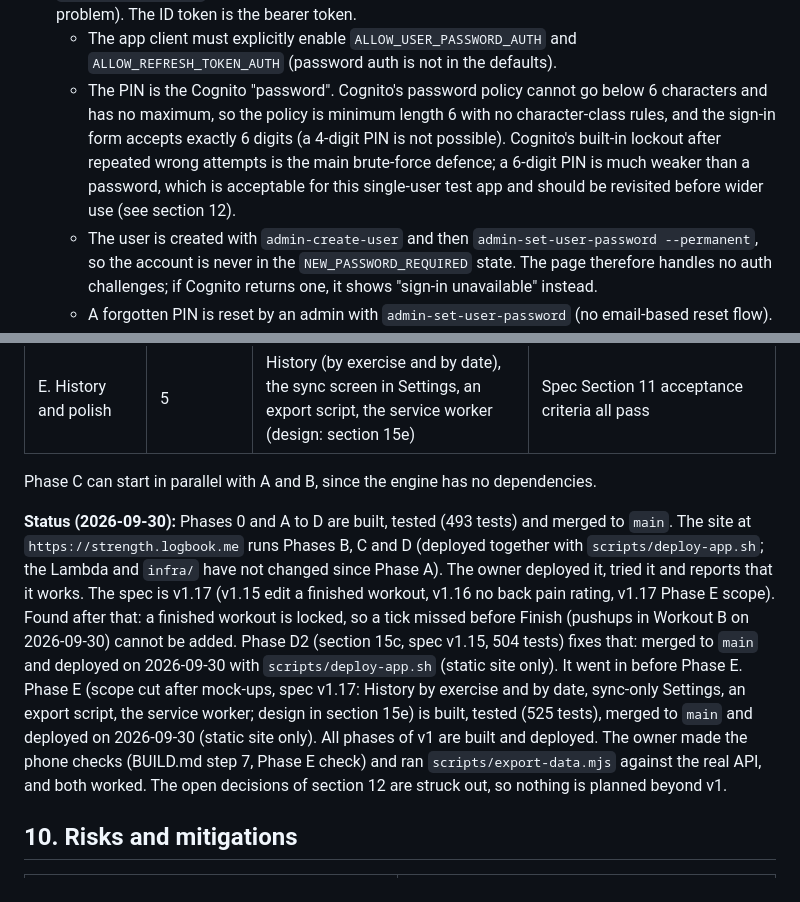
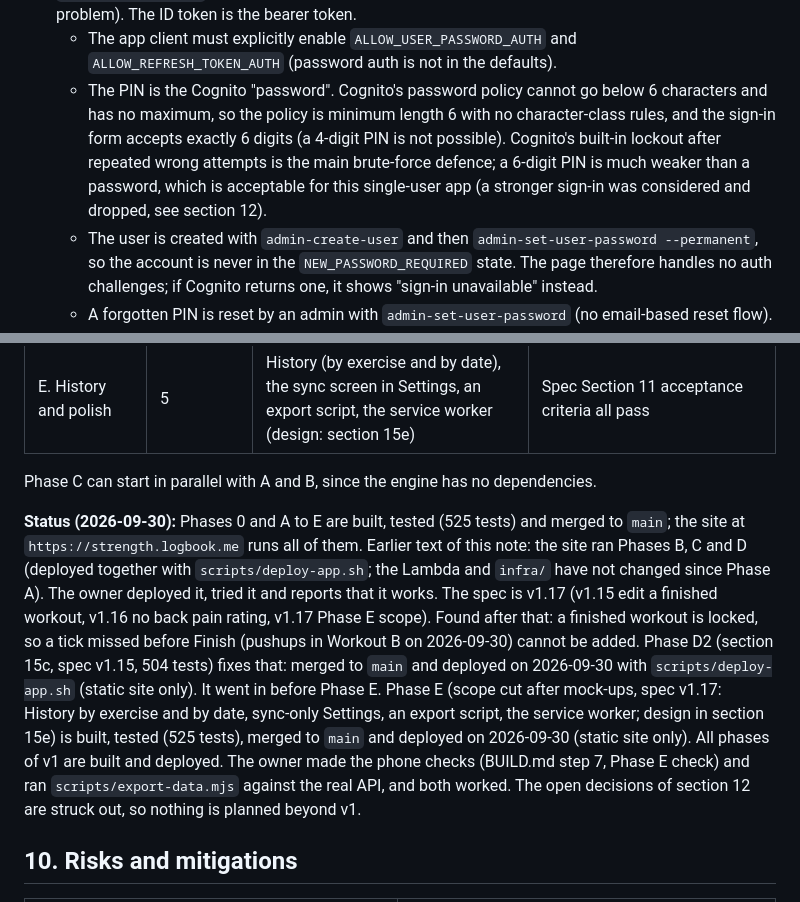
Before and after one commit to kathishah/strength, a Markdown page: DEPLOYMENT-PLAN.md, 2 parts joined by grey strips. GitHub-like rendering.

Commit message:
Docs: PIN note and status line match the dropped open decisions
Co-Authored-By: Claude Sonnet 5.5 <noreply@anthropic.com>

```diff
--- a/DEPLOYMENT-PLAN.md
+++ b/DEPLOYMENT-PLAN.md
@@ -27,7 +27,7 @@ v1 on S3 + CloudFront (app/); GitHub Pages keeps the frozen v0.2 viewer
   - v1 is served at **https://strength.logbook.me** (a CloudFront alias). DNS is at GoDaddy, so a CNAME points the name at the CloudFront domain (no Route 53), and the ACM certificate lives in `us-east-1`. The installed PWA, `localStorage` (refresh token) and IndexedDB are tied to the origin, so changing the domain later means reinstalling and signing in again.
 - **Auth:** Cognito **User Pool only** (no Identity Pool; the browser never holds AWS credentials). Self-signup disabled, one user who signs in with email and a **single permanent 6-digit PIN**, no MFA (for now). The page signs in with plain `fetch` to Cognito (`InitiateAuth` with `USER_PASSWORD_AUTH`, then `REFRESH_TOKEN_AUTH`), so there is no SDK and no redirect (avoids the iOS standalone-PWA redirect problem). The ID token is the bearer token.
   - The app client must explicitly enable `ALLOW_USER_PASSWORD_AUTH` and `ALLOW_REFRESH_TOKEN_AUTH` (password auth is not in the defaults).
-  - The PIN is the Cognito "password". Cognito's password policy cannot go below 6 characters and has no maximum, so the policy is minimum length 6 with no character-class rules, and the sign-in form accepts exactly 6 digits (a 4-digit PIN is not possible). Cognito's built-in lockout after repeated wrong attempts is the main brute-force defence; a 6-digit PIN is much weaker than a password, which is acceptable for this single-user test app and should be revisited before wider use (see section 12).
+  - The PIN is the Cognito "password". Cognito's password policy cannot go below 6 characters and has no maximum, so the policy is minimum length 6 with no character-class rules, and the sign-in form accepts exactly 6 digits (a 4-digit PIN is not possible). Cognito's built-in lockout after repeated wrong attempts is the main brute-force defence; a 6-digit PIN is much weaker than a password, which is acceptable for this single-user app (a stronger sign-in was considered and dropped, see section 12).
   - The user is created with `admin-create-user` and then `admin-set-user-password --permanent`, so the account is never in the `NEW_PASSWORD_REQUIRED` state. The page therefore handles no auth challenges; if Cognito returns one, it shows "sign-in unavailable" instead.
   - A forgotten PIN is reset by an admin with `admin-set-user-password` (no email-based reset flow).
   - Google/Apple sign-in is a possible later addition (redirect-based, riskier on iOS home-screen apps); dropped, see section 12.
@@ -176,7 +176,7 @@ Tests run with Node's built-in runner (`node --test`), so there is still no bund
 
 Phase C can start in parallel with A and B, since the engine has no dependencies.
 
-**Status (2026-09-30):** Phases 0 and A to D are built, tested (493 tests) and merged to `main`. The site at `https://strength.logbook.me` runs Phases B, C and D (deployed together with `scripts/deploy-app.sh`; the Lambda and `infra/` have not changed since Phase A). The owner deployed it, tried it and reports that it works. The spec is v1.17 (v1.15 edit a finished workout, v1.16 no back pain rating, v1.17 Phase E scope). Found after that: a finished workout is locked, so a tick missed before Finish (pushups in Workout B on 2026-09-30) cannot be added. Phase D2 (section 15c, spec v1.15, 504 tests) fixes that: merged to `main` and deployed on 2026-09-30 with `scripts/deploy-app.sh` (static site only). It went in before Phase E. Phase E (scope cut after mock-ups, spec v1.17: History by exercise and by date, sync-only Settings, an export script, the service worker; design in section 15e) is built, tested (525 tests), merged to `main` and deployed on 2026-09-30 (static site only). All phases of v1 are built and deployed. The owner made the phone checks (BUILD.md step 7, Phase E check) and ran `scripts/export-data.mjs` against the real API, and both worked. The open decisions of section 12 are struck out, so nothing is planned beyond v1.
+**Status (2026-09-30):** Phases 0 and A to E are built, tested (525 tests) and merged to `main`; the site at `https://strength.logbook.me` runs all of them. Earlier text of this note: the site ran Phases B, C and D (deployed together with `scripts/deploy-app.sh`; the Lambda and `infra/` have not changed since Phase A). The owner deployed it, tried it and reports that it works. The spec is v1.17 (v1.15 edit a finished workout, v1.16 no back pain rating, v1.17 Phase E scope). Found after that: a finished workout is locked, so a tick missed before Finish (pushups in Workout B on 2026-09-30) cannot be added. Phase D2 (section 15c, spec v1.15, 504 tests) fixes that: merged to `main` and deployed on 2026-09-30 with `scripts/deploy-app.sh` (static site only). It went in before Phase E. Phase E (scope cut after mock-ups, spec v1.17: History by exercise and by date, sync-only Settings, an export script, the service worker; design in section 15e) is built, tested (525 tests), merged to `main` and deployed on 2026-09-30 (static site only). All phases of v1 are built and deployed. The owner made the phone checks (BUILD.md step 7, Phase E check) and ran `scripts/export-data.mjs` against the real API, and both worked. The open decisions of section 12 are struck out, so nothing is planned beyond v1.
 
 ## 10. Risks and mitigations
 | Risk | Mitigation |
```
